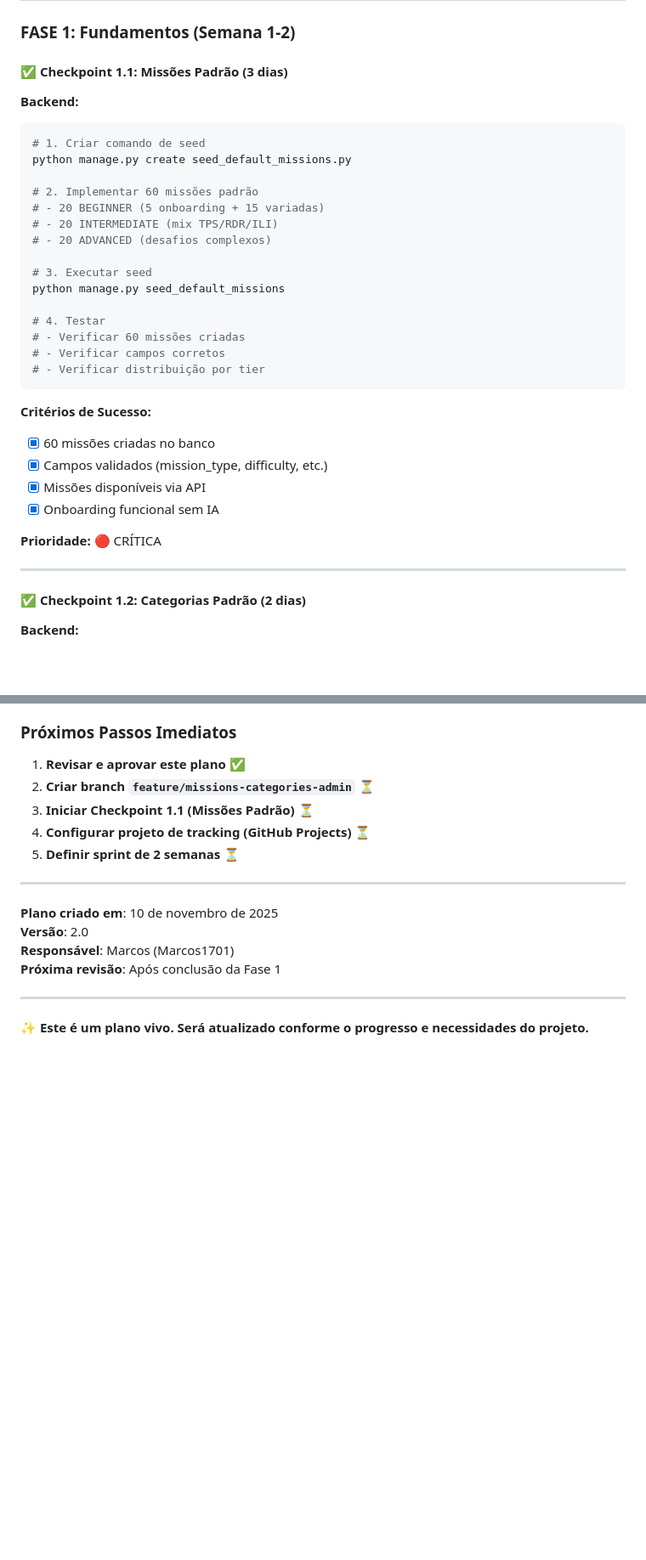
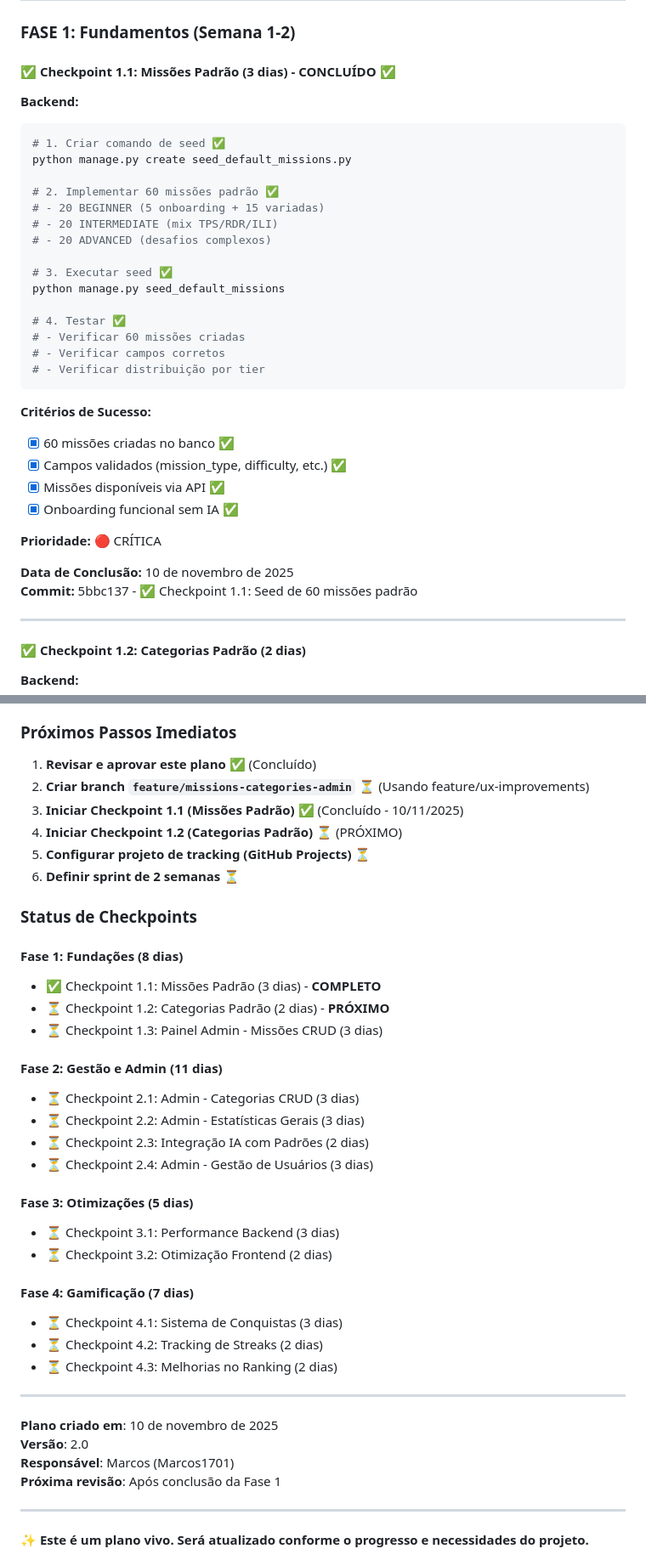
Before and after one commit to Marcos1701/TCC, a Markdown page: PLANO_ACAO_COMPLETO_V2.md, 2 parts joined by grey strips. Shown at 85% size. Rendered like a GitHub page; blank space fills up the shorter version.

Commit message:
Atualiza plano: Checkpoint 1.1 completo
- Marca Checkpoint 1.1 como concluído
- Adiciona data de conclusão e commit
- Atualiza próximos passos imediatos
- Adiciona seção de status de checkpoints

````diff
--- a/PLANO_ACAO_COMPLETO_V2.md
+++ b/PLANO_ACAO_COMPLETO_V2.md
@@ -531,34 +531,37 @@ class UserStreak(models.Model):
 
 ### FASE 1: Fundamentos (Semana 1-2)
 
-#### ✅ Checkpoint 1.1: Missões Padrão (3 dias)
+#### ✅ Checkpoint 1.1: Missões Padrão (3 dias) - **CONCLUÍDO** ✅
 
 **Backend:**
 ```bash
-# 1. Criar comando de seed
+# 1. Criar comando de seed ✅
 python manage.py create seed_default_missions.py
 
-# 2. Implementar 60 missões padrão
+# 2. Implementar 60 missões padrão ✅
 # - 20 BEGINNER (5 onboarding + 15 variadas)
 # - 20 INTERMEDIATE (mix TPS/RDR/ILI)
 # - 20 ADVANCED (desafios complexos)
 
-# 3. Executar seed
+# 3. Executar seed ✅
 python manage.py seed_default_missions
 
-# 4. Testar
+# 4. Testar ✅
 # - Verificar 60 missões criadas
 # - Verificar campos corretos
 # - Verificar distribuição por tier
 ```
 
 **Critérios de Sucesso:**
-- [x] 60 missões criadas no banco
-- [x] Campos validados (mission_type, difficulty, etc.)
-- [x] Missões disponíveis via API
-- [x] Onboarding funcional sem IA
+- [x] 60 missões criadas no banco ✅
+- [x] Campos validados (mission_type, difficulty, etc.) ✅
+- [x] Missões disponíveis via API ✅
+- [x] Onboarding funcional sem IA ✅
 
 **Prioridade:** 🔴 CRÍTICA
+
+**Data de Conclusão:** 10 de novembro de 2025
+**Commit:** 5bbc137 - ✅ Checkpoint 1.1: Seed de 60 missões padrão
 
 ---
 
@@ -1089,11 +1092,38 @@ class UserManagementViewSet(viewsets.ViewSet):
 
 ### Próximos Passos Imediatos
 
-1. **Revisar e aprovar este plano** ✅
-2. **Criar branch `feature/missions-categories-admin`** ⏳
-3. **Iniciar Checkpoint 1.1 (Missões Padrão)** ⏳
-4. **Configurar projeto de tracking (GitHub Projects)** ⏳
-5. **Definir sprint de 2 semanas** ⏳
+1. **Revisar e aprovar este plano** ✅ (Concluído)
+2. **Criar branch `feature/missions-categories-admin`** ⏳ (Usando feature/ux-improvements)
+3. **Iniciar Checkpoint 1.1 (Missões Padrão)** ✅ (Concluído - 10/11/2025)
+4. **Iniciar Checkpoint 1.2 (Categorias Padrão)** ⏳ (PRÓXIMO)
+5. **Configurar projeto de tracking (GitHub Projects)** ⏳
+6. **Definir sprint de 2 semanas** ⏳
+
+### Status de Checkpoints
+
+#### Fase 1: Fundações (8 dias)
+
+- ✅ Checkpoint 1.1: Missões Padrão (3 dias) - **COMPLETO**
+- ⏳ Checkpoint 1.2: Categorias Padrão (2 dias) - **PRÓXIMO**
+- ⏳ Checkpoint 1.3: Painel Admin - Missões CRUD (3 dias)
+
+#### Fase 2: Gestão e Admin (11 dias)
+
+- ⏳ Checkpoint 2.1: Admin - Categorias CRUD (3 dias)
+- ⏳ Checkpoint 2.2: Admin - Estatísticas Gerais (3 dias)
+- ⏳ Checkpoint 2.3: Integração IA com Padrões (2 dias)
+- ⏳ Checkpoint 2.4: Admin - Gestão de Usuários (3 dias)
+
+#### Fase 3: Otimizações (5 dias)
+
+- ⏳ Checkpoint 3.1: Performance Backend (3 dias)
+- ⏳ Checkpoint 3.2: Otimização Frontend (2 dias)
+
+#### Fase 4: Gamificação (7 dias)
+
+- ⏳ Checkpoint 4.1: Sistema de Conquistas (3 dias)
+- ⏳ Checkpoint 4.2: Tracking de Streaks (2 dias)
+- ⏳ Checkpoint 4.3: Melhorias no Ranking (2 dias)
 
 ---
 
````
